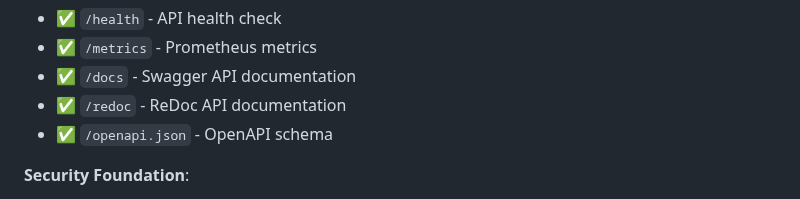
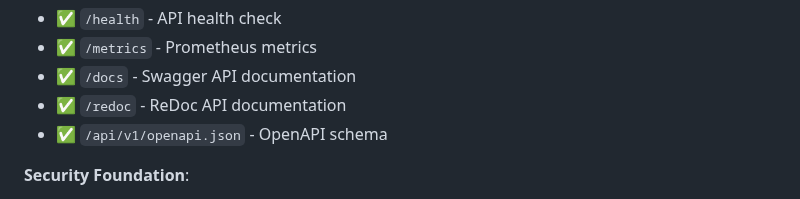
Before and after one commit to rohteemie/invoice-manager-saas-backend, a Markdown page: CHANGELOG.md, the part around the change. GitHub-like rendering.

Commit message:
fix: correct OpenAPI schema endpoint path in CHANGELOG
Agent-Logs-Url: https://github.com/rohteemie/invoice-manager-saas-backend/sessions/3731a647-8cae-4105-bb7f-0ddbd246bca2

Co-authored-by: rohteemie <31229565+rohteemie@users.noreply.github.com>

```diff
--- a/CHANGELOG.md
+++ b/CHANGELOG.md
@@ -224,7 +224,7 @@ All notable changes to the Multi-Tenant SaaS Backend project are documented here
 - ✅ `/metrics` - Prometheus metrics
 - ✅ `/docs` - Swagger API documentation
 - ✅ `/redoc` - ReDoc API documentation
-- ✅ `/openapi.json` - OpenAPI schema
+- ✅ `/api/v1/openapi.json` - OpenAPI schema
 
 **Security Foundation**:
 - ✅ CORS configuration
```
